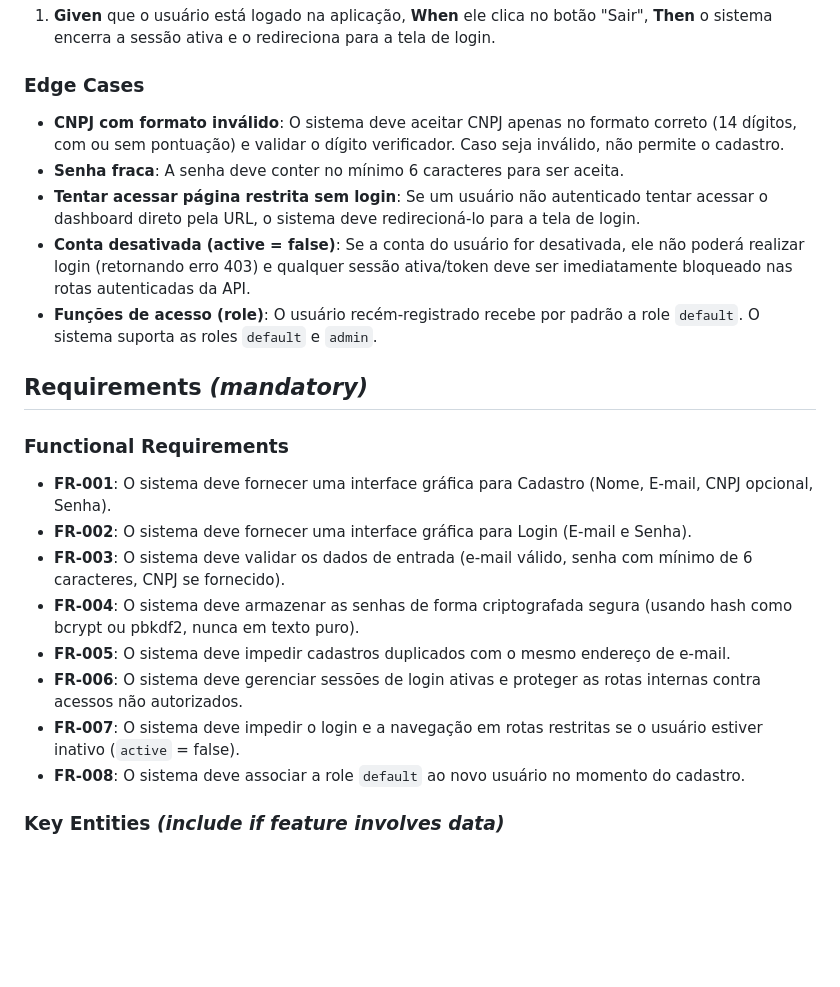
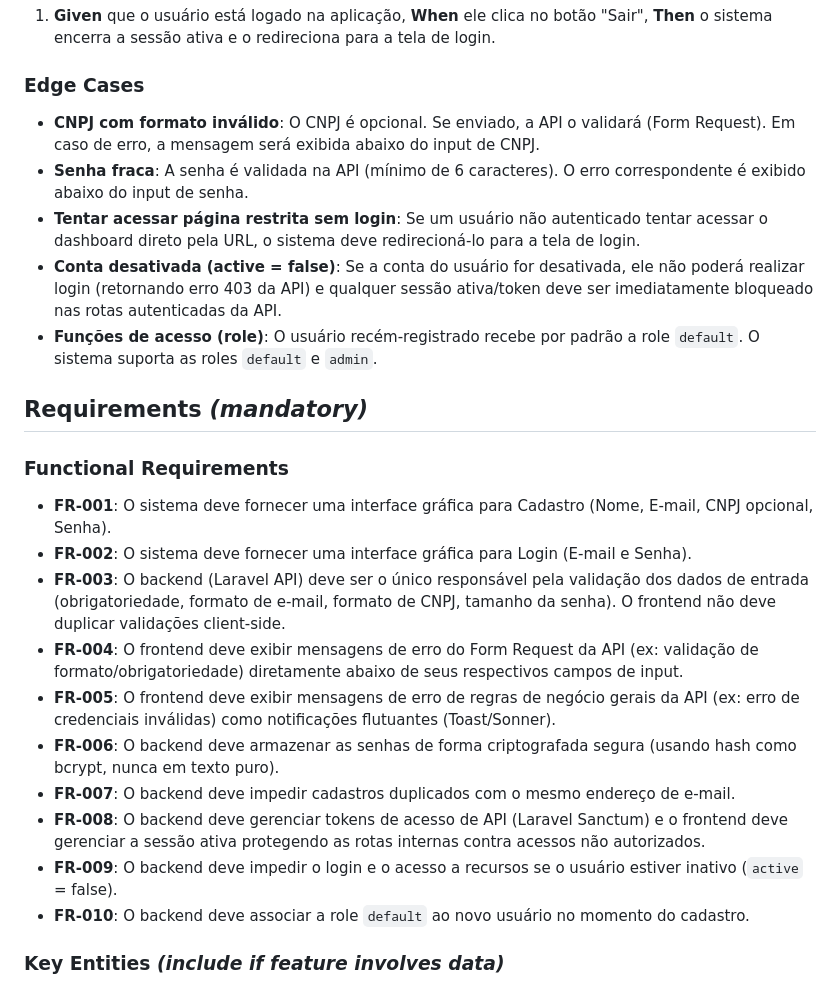
Before and after one commit to DouradoCtrl/mei-finance-sdd, a Markdown page: specs/001-autenticacao/spec.md, the part around one of its changes. Drawn GitHub-style; blank space fills up the shorter version.

Commit message:
docs(spec): atualizar especificacao de autenticacao para centralizar validacao

```diff
--- a/specs/001-autenticacao/spec.md
+++ b/specs/001-autenticacao/spec.md
@@ -55,10 +56,10 @@ Como um usuário logado, eu quero poder sair da minha conta para garantir que ni
 
 ### Edge Cases
 
-- **CNPJ com formato inválido**: O sistema deve aceitar CNPJ apenas no formato correto (14 dígitos, com ou sem pontuação) e validar o dígito verificador. Caso seja inválido, não permite o cadastro.
-- **Senha fraca**: A senha deve conter no mínimo 6 caracteres para ser aceita.
+- **CNPJ com formato inválido**: O CNPJ é opcional. Se enviado, a API o validará (Form Request). Em caso de erro, a mensagem será exibida abaixo do input de CNPJ.
+- **Senha fraca**: A senha é validada na API (mínimo de 6 caracteres). O erro correspondente é exibido abaixo do input de senha.
 - **Tentar acessar página restrita sem login**: Se um usuário não autenticado tentar acessar o dashboard direto pela URL, o sistema deve redirecioná-lo para a tela de login.
-- **Conta desativada (active = false)**: Se a conta do usuário for desativada, ele não poderá realizar login (retornando erro 403) e qualquer sessão ativa/token deve ser imediatamente bloqueado nas rotas autenticadas da API.
+- **Conta desativada (active = false)**: Se a conta do usuário for desativada, ele não poderá realizar login (retornando erro 403 da API) e qualquer sessão ativa/token deve ser imediatamente bloqueado nas rotas autenticadas da API.
 - **Funções de acesso (role)**: O usuário recém-registrado recebe por padrão a role `default`. O sistema suporta as roles `default` e `admin`.
 
 ## Requirements *(mandatory)*
@@ -67,12 +68,14 @@ Como um usuário logado, eu quero poder sair da minha conta para garantir que ni
 
 - **FR-001**: O sistema deve fornecer uma interface gráfica para Cadastro (Nome, E-mail, CNPJ opcional, Senha).
 - **FR-002**: O sistema deve fornecer uma interface gráfica para Login (E-mail e Senha).
-- **FR-003**: O sistema deve validar os dados de entrada (e-mail válido, senha com mínimo de 6 caracteres, CNPJ se fornecido).
-- **FR-004**: O sistema deve armazenar as senhas de forma criptografada segura (usando hash como bcrypt ou pbkdf2, nunca em texto puro).
-- **FR-005**: O sistema deve impedir cadastros duplicados com o mesmo endereço de e-mail.
-- **FR-006**: O sistema deve gerenciar sessões de login ativas e proteger as rotas internas contra acessos não autorizados.
-- **FR-007**: O sistema deve impedir o login e a navegação em rotas restritas se o usuário estiver inativo (`active` = false).
-- **FR-008**: O sistema deve associar a role `default` ao novo usuário no momento do cadastro.
+- **FR-003**: O backend (Laravel API) deve ser o único responsável pela validação dos dados de entrada (obrigatoriedade, formato de e-mail, formato de CNPJ, tamanho da senha). O frontend não deve duplicar validações client-side.
+- **FR-004**: O frontend deve exibir mensagens de erro do Form Request da API (ex: validação de formato/obrigatoriedade) diretamente abaixo de seus respectivos campos de input.
+- **FR-005**: O frontend deve exibir mensagens de erro de regras de negócio gerais da API (ex: erro de credenciais inválidas) como notificações flutuantes (Toast/Sonner).
+- **FR-006**: O backend deve armazenar as senhas de forma criptografada segura (usando hash como bcrypt, nunca em texto puro).
+- **FR-007**: O backend deve impedir cadastros duplicados com o mesmo endereço de e-mail.
+- **FR-008**: O backend deve gerenciar tokens de acesso de API (Laravel Sanctum) e o frontend deve gerenciar a sessão ativa protegendo as rotas internas contra acessos não autorizados.
+- **FR-009**: O backend deve impedir o login e o acesso a recursos se o usuário estiver inativo (`active` = false).
+- **FR-010**: O backend deve associar a role `default` ao novo usuário no momento do cadastro.
 
 ### Key Entities *(include if feature involves data)*
 
```
Also changed, not shown: other parts of specs/001-autenticacao/spec.md (+8 -7 lines).
